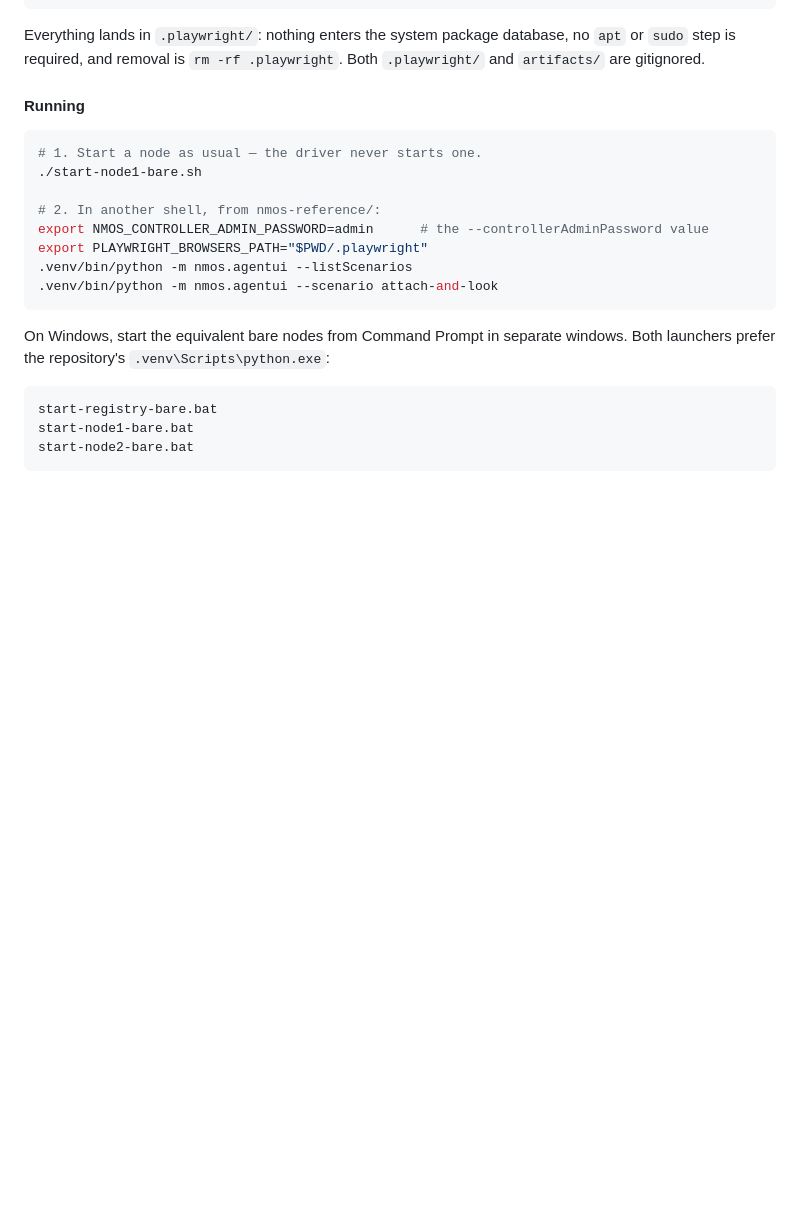
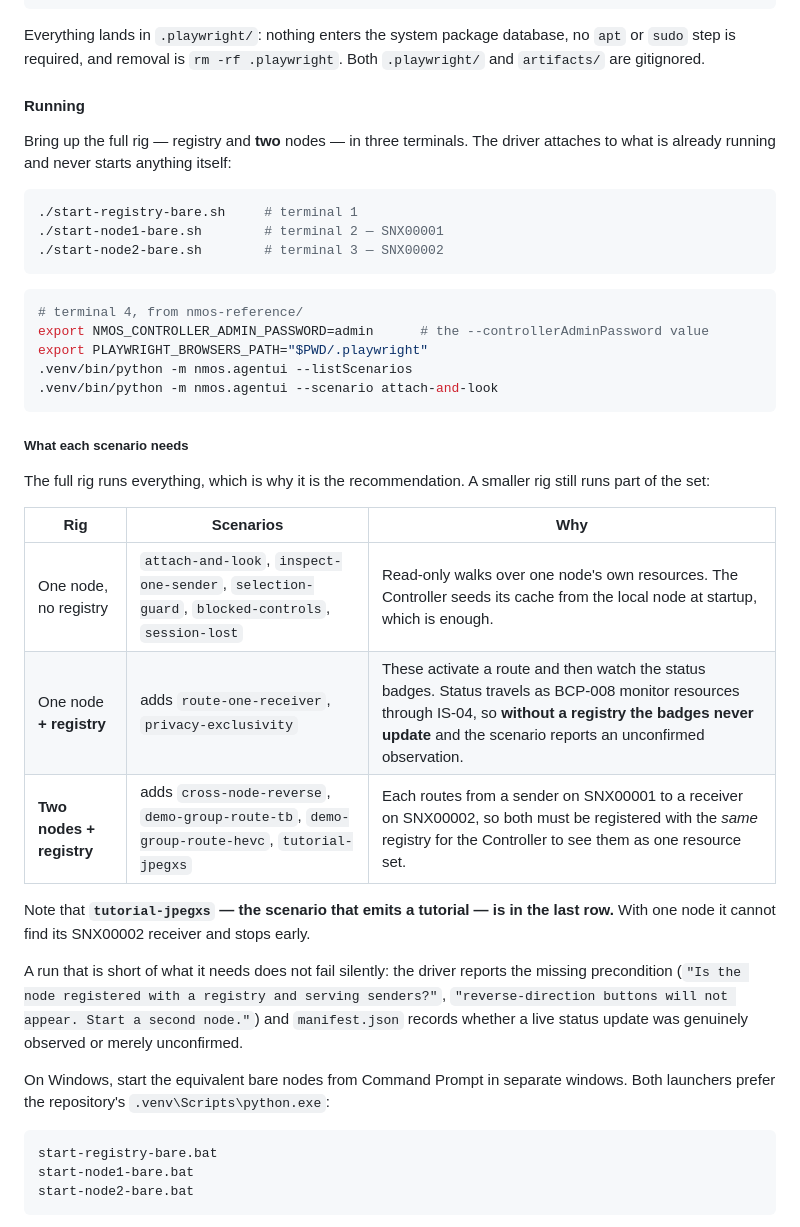
Before and after one commit to alabou/NMOS-Reference, a Markdown page: README.md, the part around the change. Rendered like a GitHub page; blank space fills up the shorter version.

Commit message:
now using our own NMOS Registry

````diff
--- a/README.md
+++ b/README.md
@@ -242,16 +242,42 @@ Everything lands in `.playwright/`: nothing enters the system package database,
 
 #### Running
 
+Bring up the full rig — registry and **two** nodes — in three terminals. The
+driver attaches to what is already running and never starts anything itself:
+
 ```bash
-# 1. Start a node as usual — the driver never starts one.
-./start-node1-bare.sh
+./start-registry-bare.sh     # terminal 1
+./start-node1-bare.sh        # terminal 2 — SNX00001
+./start-node2-bare.sh        # terminal 3 — SNX00002
+```
 
-# 2. In another shell, from nmos-reference/:
+```bash
+# terminal 4, from nmos-reference/
 export NMOS_CONTROLLER_ADMIN_PASSWORD=admin      # the --controllerAdminPassword value
 export PLAYWRIGHT_BROWSERS_PATH="$PWD/.playwright"
 .venv/bin/python -m nmos.agentui --listScenarios
 .venv/bin/python -m nmos.agentui --scenario attach-and-look
 ```
+
+##### What each scenario needs
+
+The full rig runs everything, which is why it is the recommendation. A smaller
+rig still runs part of the set:
+
+| Rig | Scenarios | Why |
+|---|---|---|
+| One node, no registry | `attach-and-look`, `inspect-one-sender`, `selection-guard`, `blocked-controls`, `session-lost` | Read-only walks over one node's own resources. The Controller seeds its cache from the local node at startup, which is enough. |
+| One node **+ registry** | adds `route-one-receiver`, `privacy-exclusivity` | These activate a route and then watch the status badges. Status travels as BCP-008 monitor resources through IS-04, so **without a registry the badges never update** and the scenario reports an unconfirmed observation. |
+| **Two nodes + registry** | adds `cross-node-reverse`, `demo-group-route-tb`, `demo-group-route-hevc`, `tutorial-jpegxs` | Each routes from a sender on SNX00001 to a receiver on SNX00002, so both must be registered with the *same* registry for the Controller to see them as one resource set. |
+
+Note that **`tutorial-jpegxs` — the scenario that emits a tutorial — is in the
+last row.** With one node it cannot find its SNX00002 receiver and stops early.
+
+A run that is short of what it needs does not fail silently: the driver reports
+the missing precondition (`"Is the node registered with a registry and serving
+senders?"`, `"reverse-direction buttons will not appear. Start a second node."`)
+and `manifest.json` records whether a live status update was genuinely observed
+or merely unconfirmed.
 
 On Windows, start the equivalent bare nodes from Command Prompt in separate
 windows. Both launchers prefer the repository's `.venv\Scripts\python.exe`:
````
Also changed, not shown: nmos/agentui/FOR-AI-AGENTS.md (+39 -8 lines).
